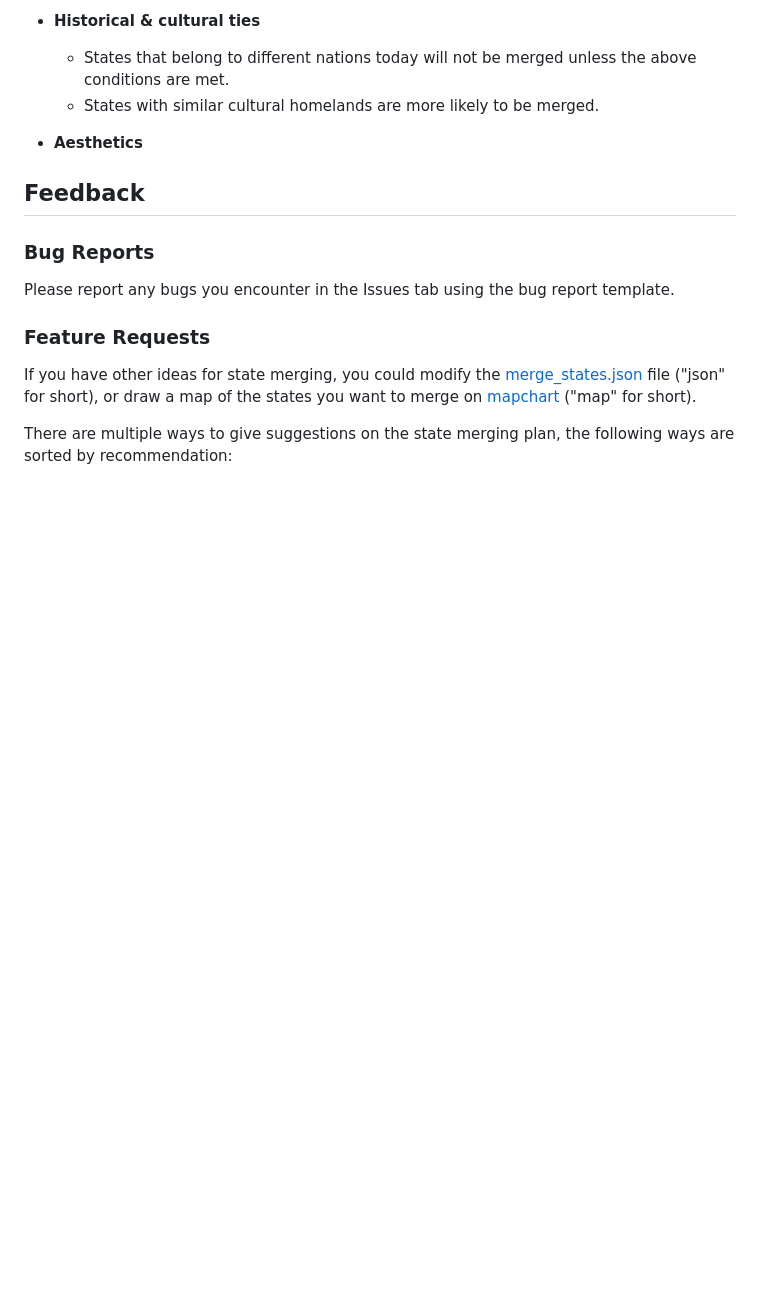
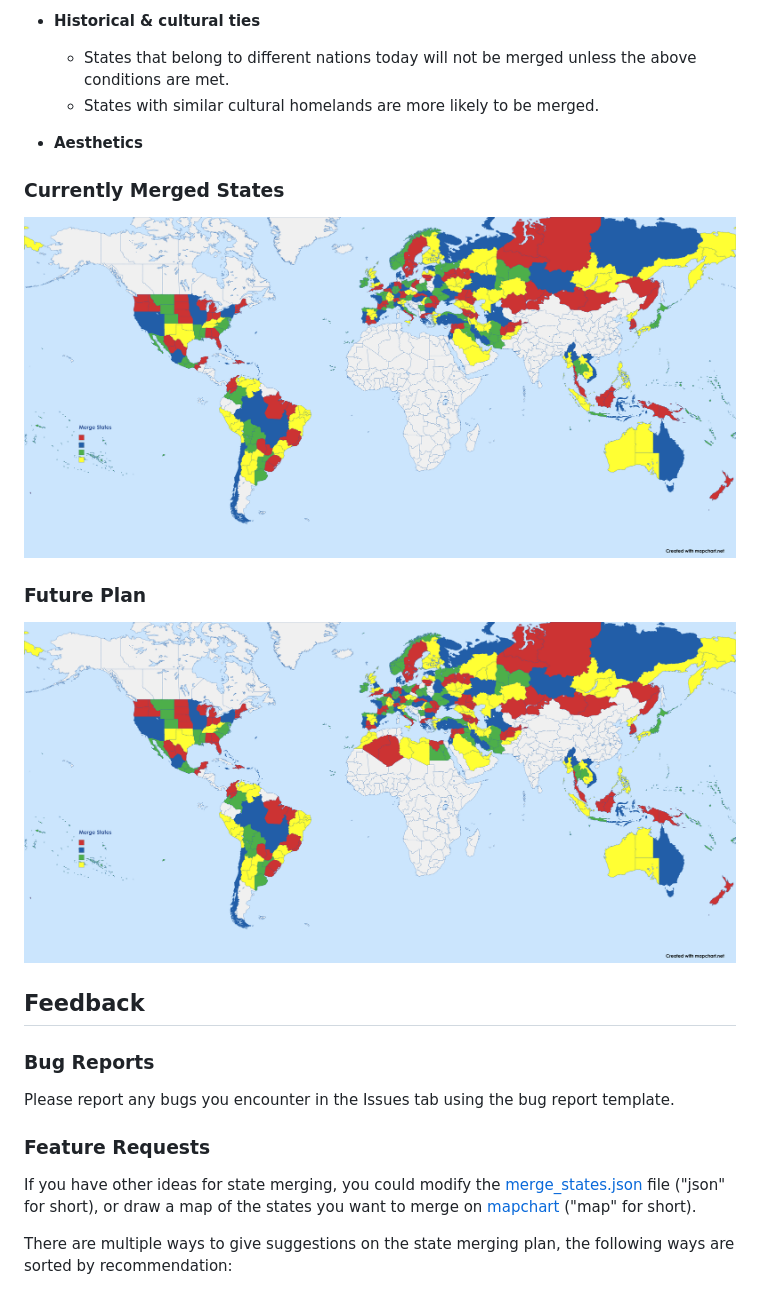
Before and after one commit to ShabbyGayBar/StateMerging, a Markdown page: README.md, the part around one of its changes. GitHub-like rendering; pictures changed too: Merge_States_current.png (added), Merge_States_objective.png (added); blank space fills up the shorter version.

```diff
--- a/README.md
+++ b/README.md
@@ -38,6 +37,12 @@ The following criteria are sorted by significance:
 
 - **Aesthetics**
 
+### Currently Merged States
+![Currently Merged States](Merge_States_current.png)
+
+### Future Plan
+![Future Plan](Merge_States_objective.png)
+
 ## Feedback
 
 ### Bug Reports
```
Also changed, not shown: other parts of README.md (+16 -13 lines), README_zh-CN.md (+22 -13 lines).
